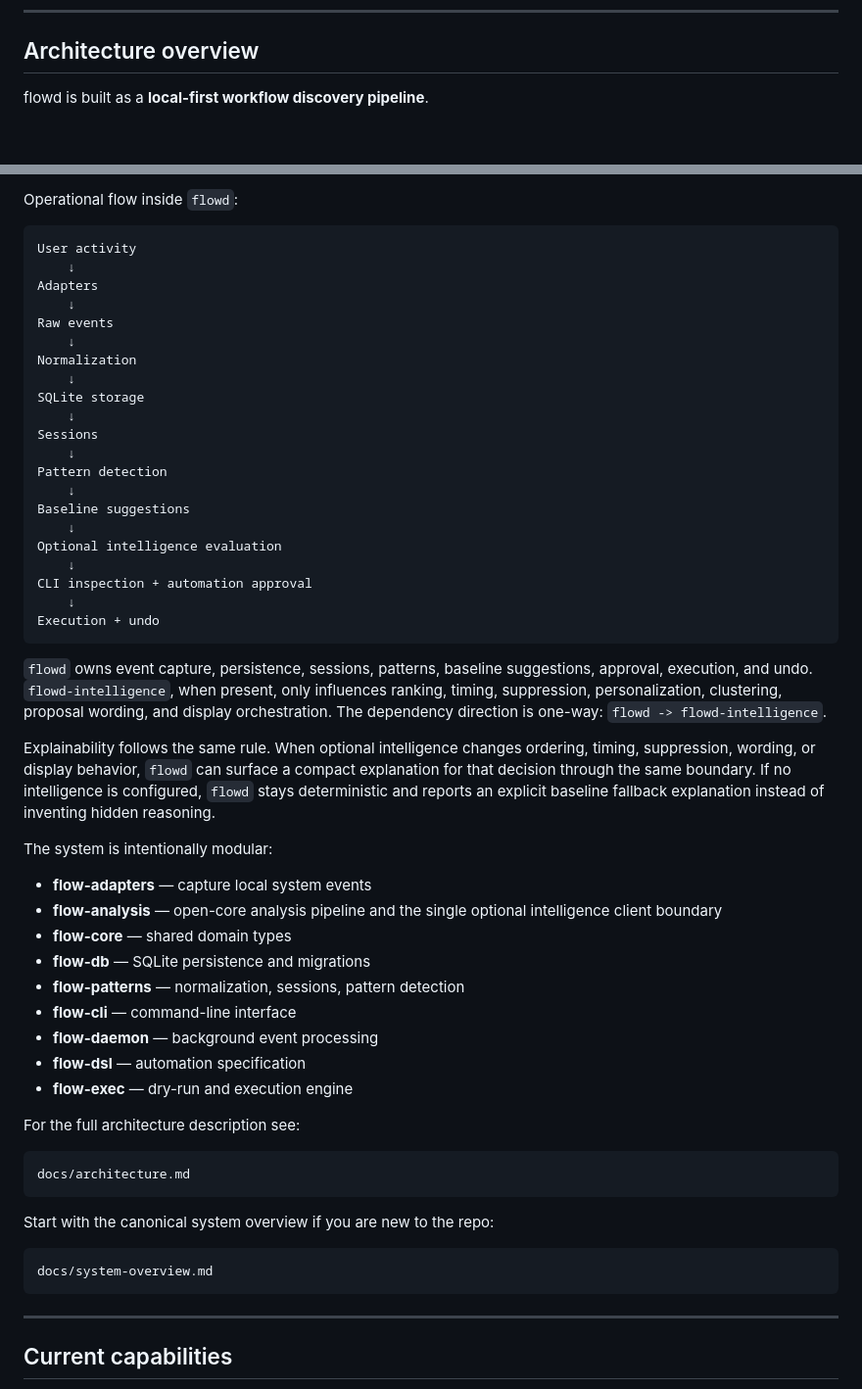
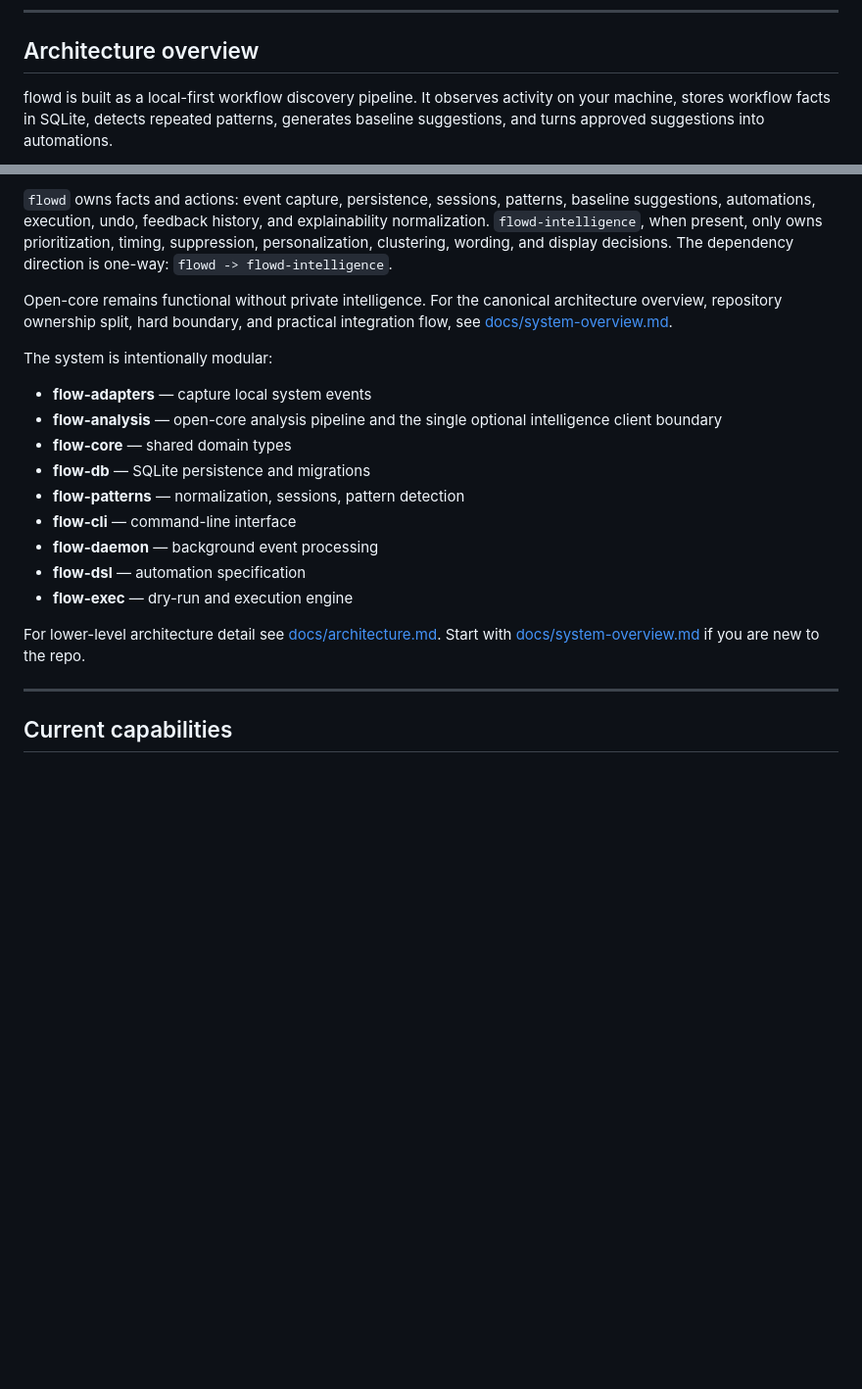
Before and after one commit to nickvd7/flowd, a Markdown page: README.md, 2 parts joined by grey strips. Shown at 98% size. Drawn GitHub-style; blank space fills up the shorter version.

Commit message:
docs: add canonical system architecture overview and diagrams (#30)

````diff
--- a/README.md
+++ b/README.md
@@ -111,5 +111,5 @@ Everything is stored locally in **SQLite**.
 
 ## Architecture overview
 
-flowd is built as a **local-first workflow discovery pipeline**.
+flowd is built as a local-first workflow discovery pipeline. It observes activity on your machine, stores workflow facts in SQLite, detects repeated patterns, generates baseline suggestions, and turns approved suggestions into automations.
 
@@ -136,34 +127,8 @@ Automation execution
 ```
 
-Operational flow inside `flowd`:
+`flowd` owns facts and actions: event capture, persistence, sessions, patterns, baseline suggestions, automations, execution, undo, feedback history, and explainability normalization. `flowd-intelligence`, when present, only owns prioritization, timing, suppression, personalization, clustering, wording, and display decisions. The dependency direction is one-way: `flowd -> flowd-intelligence`.
 
-```
-User activity
-    ↓
-Adapters
-    ↓
-Raw events
-    ↓
-Normalization
-    ↓
-SQLite storage
-    ↓
-Sessions
-    ↓
-Pattern detection
-    ↓
-Baseline suggestions
-    ↓
-Optional intelligence evaluation
-    ↓
-CLI inspection + automation approval
-    ↓
-Execution + undo
-```
-
-`flowd` owns event capture, persistence, sessions, patterns, baseline suggestions, approval, execution, and undo. `flowd-intelligence`, when present, only influences ranking, timing, suppression, personalization, clustering, proposal wording, and display orchestration. The dependency direction is one-way: `flowd -> flowd-intelligence`.
-
-Explainability follows the same rule. When optional intelligence changes ordering, timing, suppression, wording, or display behavior, `flowd` can surface a compact explanation for that decision through the same boundary. If no intelligence is configured, `flowd` stays deterministic and reports an explicit baseline fallback explanation instead of inventing hidden reasoning.
+Open-core remains functional without private intelligence. For the canonical architecture overview, repository ownership split, hard boundary, and practical integration flow, see [docs/system-overview.md](/Users/nickvandort/Documents/Coding/flowd/docs/system-overview.md).
 
 The system is intentionally modular:
 
@@ -177,17 +142,7 @@ The system is intentionally modular:
 - **flow-dsl** — automation specification
 - **flow-exec** — dry-run and execution engine
 
-For the full architecture description see:
-
-```
-docs/architecture.md
-```
-
-Start with the canonical system overview if you are new to the repo:
-
-```
-docs/system-overview.md
-```
+For lower-level architecture detail see [docs/architecture.md](/Users/nickvandort/Documents/Coding/flowd/docs/architecture.md). Start with [docs/system-overview.md](/Users/nickvandort/Documents/Coding/flowd/docs/system-overview.md) if you are new to the repo.
 
 ---
 
````
Also changed, not shown: other parts of README.md (+11 -20 lines), docs/architecture.md (+11 -8 lines), docs/system-overview.md (+110 -107 lines).
